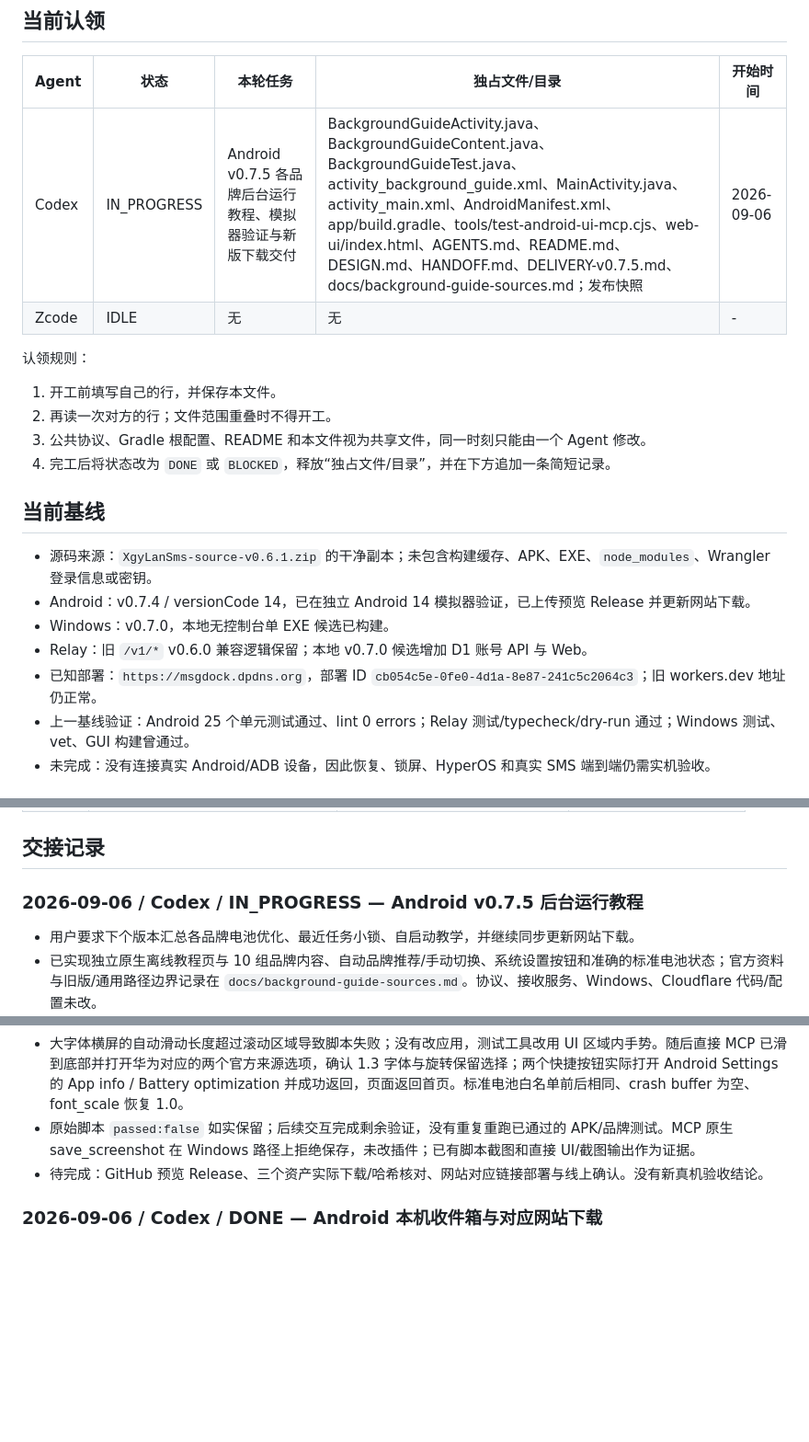
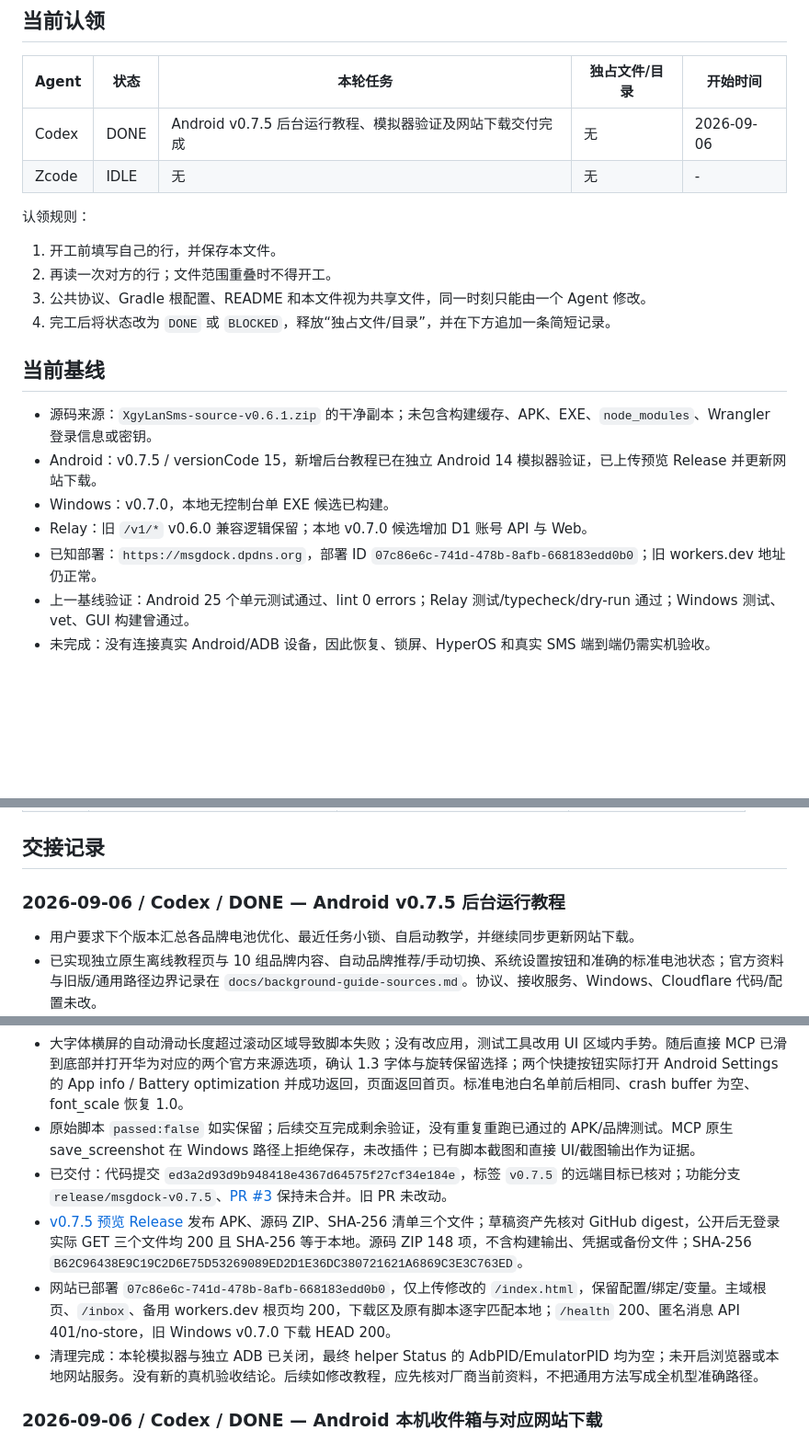
Before and after one commit to 121103qwq/MsgDock, a Markdown page: HANDOFF.md, 3 parts joined by grey strips. Shown at 92% size. Rendered like a GitHub page; blank space fills up the shorter version.

Commit message:
docs: record verified v0.7.5 release and website delivery

```diff
--- a/HANDOFF.md
+++ b/HANDOFF.md
@@ -12,7 +12,7 @@
 
 | Agent | 状态 | 本轮任务 | 独占文件/目录 | 开始时间 |
 |---|---|---|---|---|
-| Codex | IN_PROGRESS | Android v0.7.5 各品牌后台运行教程、模拟器验证与新版下载交付 | BackgroundGuideActivity.java、BackgroundGuideContent.java、BackgroundGuideTest.java、activity_background_guide.xml、MainActivity.java、activity_main.xml、AndroidManifest.xml、app/build.gradle、tools/test-android-ui-mcp.cjs、web-ui/index.html、AGENTS.md、README.md、DESIGN.md、HANDOFF.md、DELIVERY-v0.7.5.md、docs/background-guide-sources.md；发布快照 | 2026-09-06 |
+| Codex | DONE | Android v0.7.5 后台运行教程、模拟器验证及网站下载交付完成 | 无 | 2026-09-06 |
 | Zcode | IDLE | 无 | 无 | - |
 
 认领规则：
@@ -25,10 +25,10 @@
 ## 当前基线
 
 - 源码来源：`XgyLanSms-source-v0.6.1.zip` 的干净副本；未包含构建缓存、APK、EXE、`node_modules`、Wrangler 登录信息或密钥。
-- Android：v0.7.4 / versionCode 14，已在独立 Android 14 模拟器验证，已上传预览 Release 并更新网站下载。
+- Android：v0.7.5 / versionCode 15，新增后台教程已在独立 Android 14 模拟器验证，已上传预览 Release 并更新网站下载。
 - Windows：v0.7.0，本地无控制台单 EXE 候选已构建。
 - Relay：旧 `/v1/*` v0.6.0 兼容逻辑保留；本地 v0.7.0 候选增加 D1 账号 API 与 Web。
-- 已知部署：`https://msgdock.dpdns.org`，部署 ID `cb054c5e-0fe0-4d1a-8e87-241c5c2064c3`；旧 workers.dev 地址仍正常。
+- 已知部署：`https://msgdock.dpdns.org`，部署 ID `07c86e6c-741d-478b-8afb-668183edd0b0`；旧 workers.dev 地址仍正常。
 - 上一基线验证：Android 25 个单元测试通过、lint 0 errors；Relay 测试/typecheck/dry-run 通过；Windows 测试、vet、GUI 构建曾通过。
 - 未完成：没有连接真实 Android/ADB 设备，因此恢复、锁屏、HyperOS 和真实 SMS 端到端仍需实机验收。
 
@@ -43,7 +43,7 @@
 
 ## 交接记录
 
-### 2026-09-06 / Codex / IN_PROGRESS — Android v0.7.5 后台运行教程
+### 2026-09-06 / Codex / DONE — Android v0.7.5 后台运行教程
 
 - 用户要求下个版本汇总各品牌电池优化、最近任务小锁、自启动教学，并继续同步更新网站下载。
 - 已实现独立原生离线教程页与 10 组品牌内容、自动品牌推荐/手动切换、系统设置按钮和准确的标准电池状态；官方资料与旧版/通用路径边界记录在 `docs/background-guide-sources.md`。协议、接收服务、Windows、Cloudflare 代码/配置未改。
@@ -51,7 +51,10 @@
 - 实际 MCP 确认独立模拟器 `MsgDock_Codex_API34` / `emulator-5680` / Android 14，使用 5038。自动化前半段验证 0.7.4→0.7.5 保留历史、自动识别和 10 组完整内容；结果保存在 `build/android-ui-2026-09-06T08-20-24-654Z/`。
 - 大字体横屏的自动滑动长度超过滚动区域导致脚本失败；没有改应用，测试工具改用 UI 区域内手势。随后直接 MCP 已滑到底部并打开华为对应的两个官方来源选项，确认 1.3 字体与旋转保留选择；两个快捷按钮实际打开 Android Settings 的 App info / Battery optimization 并成功返回，页面返回首页。标准电池白名单前后相同、crash buffer 为空、font_scale 恢复 1.0。
 - 原始脚本 `passed:false` 如实保留；后续交互完成剩余验证，没有重复重跑已通过的 APK/品牌测试。MCP 原生 save_screenshot 在 Windows 路径上拒绝保存，未改插件；已有脚本截图和直接 UI/截图输出作为证据。
-- 待完成：GitHub 预览 Release、三个资产实际下载/哈希核对、网站对应链接部署与线上确认。没有新真机验收结论。
+- 已交付：代码提交 `ed3a2d93d9b948418e4367d64575f27cf34e184e`，标签 `v0.7.5` 的远端目标已核对；功能分支 `release/msgdock-v0.7.5`、[PR #3](https://github.com/121103qwq/MsgDock/pull/3) 保持未合并。旧 PR 未改动。
+- [v0.7.5 预览 Release](https://github.com/121103qwq/MsgDock/releases/tag/v0.7.5) 发布 APK、源码 ZIP、SHA-256 清单三个文件；草稿资产先核对 GitHub digest，公开后无登录实际 GET 三个文件均 200 且 SHA-256 等于本地。源码 ZIP 148 项，不含构建输出、凭据或备份文件；SHA-256 `B62C96438E9C19C2D6E75D53269089ED2D1E36DC380721621A6869C3E3C763ED`。
+- 网站已部署 `07c86e6c-741d-478b-8afb-668183edd0b0`，仅上传修改的 `/index.html`，保留配置/绑定/变量。主域根页、`/inbox`、备用 workers.dev 根页均 200，下载区及原有脚本逐字匹配本地；`/health` 200、匿名消息 API 401/no-store，旧 Windows v0.7.0 下载 HEAD 200。
+- 清理完成：本轮模拟器与独立 ADB 已关闭，最终 helper Status 的 AdbPID/EmulatorPID 均为空；未开启浏览器或本地网站服务。没有新的真机验收结论。后续如修改教程，应先核对厂商当前资料，不把通用方法写成全机型准确路径。
 
 ### 2026-09-06 / Codex / DONE — Android 本机收件箱与对应网站下载
 
```
Also changed, not shown: DELIVERY-v0.7.5.md (+4 -0 lines), DESIGN.md (+1 -1 lines).
